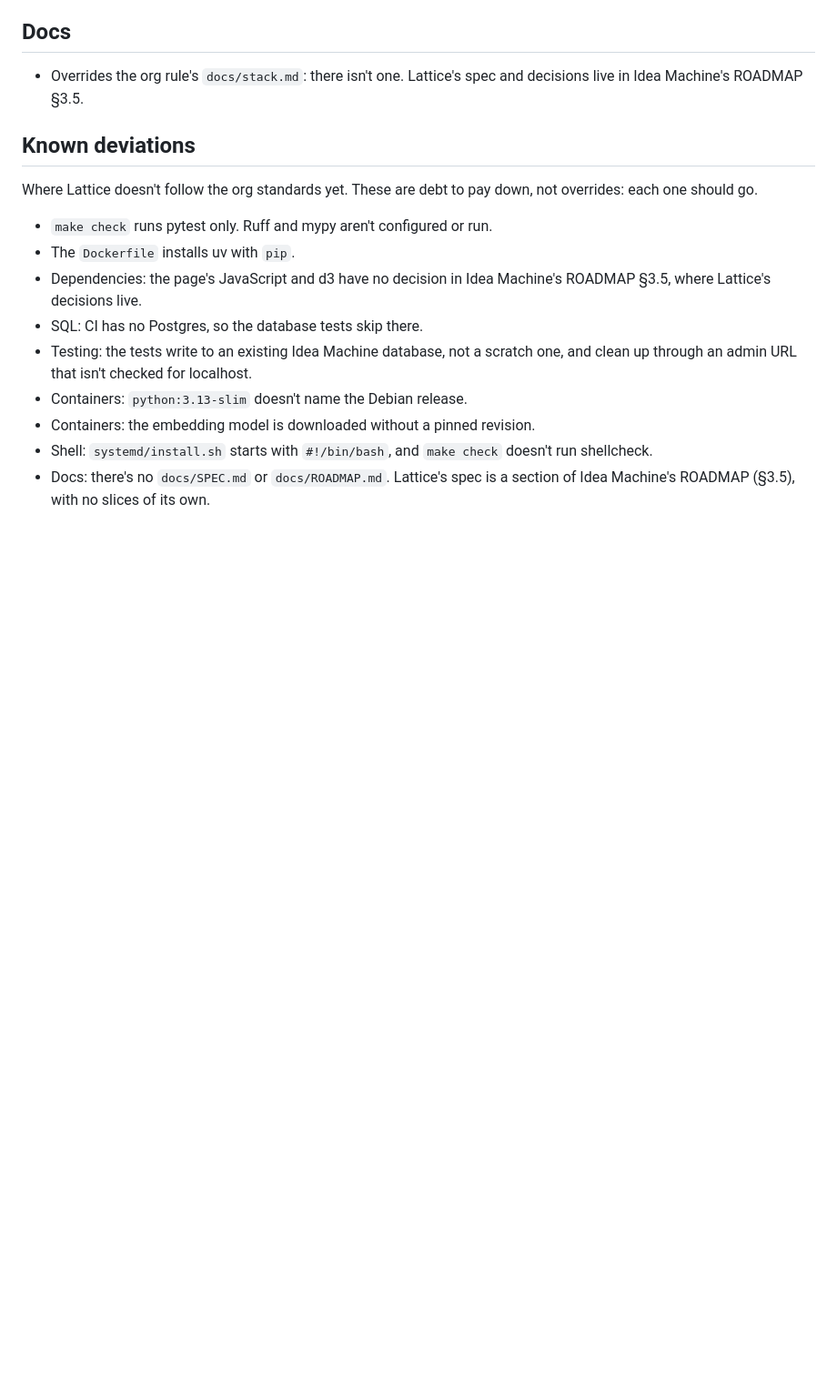
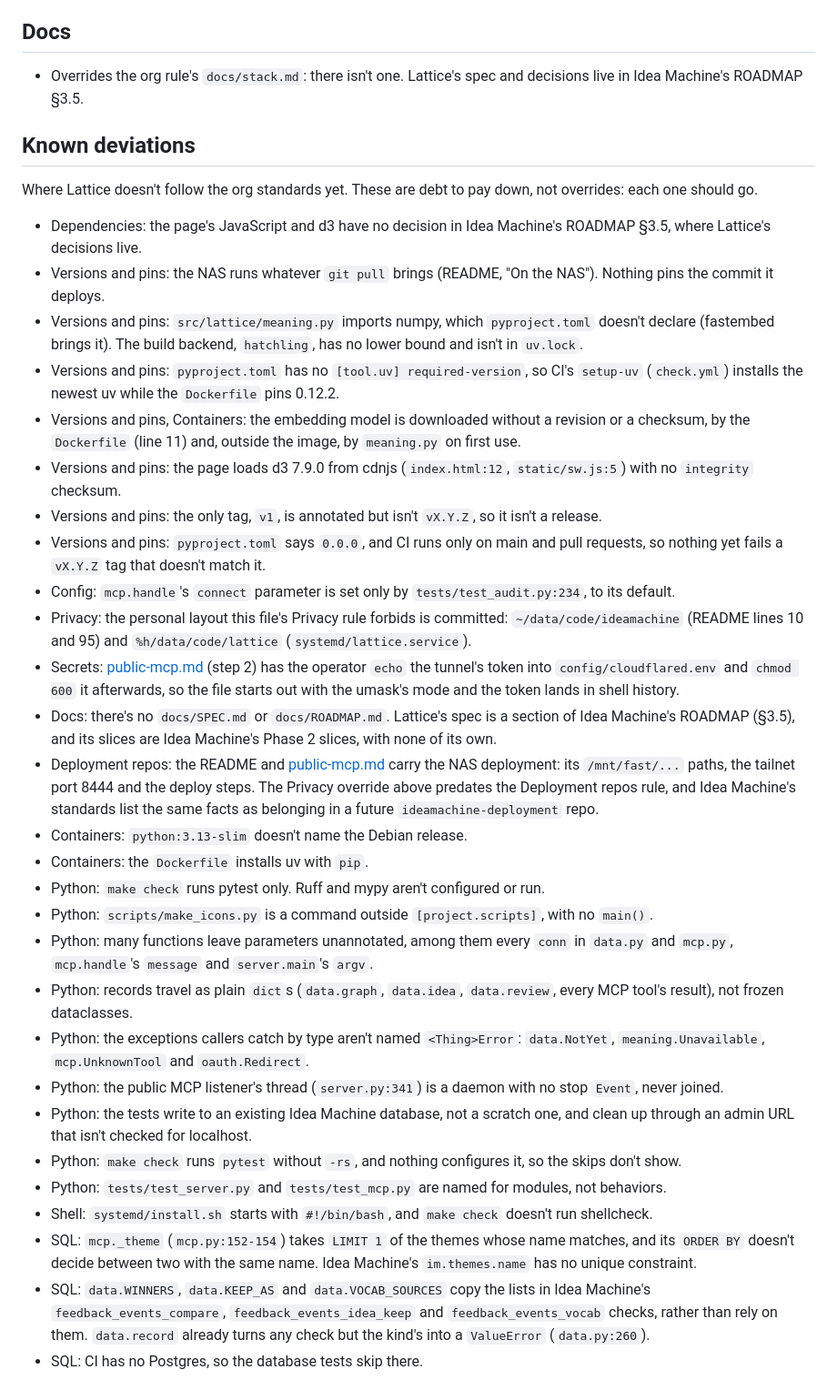
Before and after one commit to junglestyle/lattice, a Markdown page: docs/standards.md, the part around the change. Shown at 91% size. Rendered like a GitHub page; blank space fills up the shorter version.

Commit message:
Record the deviations a re-read against the org standards found
Re-read the repo against junglestyle/.github code-standards at 1391499:
README.md, containers, python, shell and sql, with the closed-set rule
as .github #17 words it. The list is now in the order of the rules, and
each line names its rule's section.

Added: the NAS deploys whatever git pull brings; numpy imported but
undeclared and hatchling unbounded; CI's uv unpinned; d3 loaded with no
integrity checksum; the release rules (the annotated v1 tag isn't
vX.Y.Z, and no CI job checks a tag against the manifest); a parameter
only tests set; personal paths and non-reserved test addresses; the
tunnel token echoed into a file before its chmod; the NAS deployment in
the public repo; scripts outside [project.scripts]; unannotated
parameters; dicts as records; exception names; an unjoined daemon
thread; no -rs; test files named for modules; an undecided LIMIT 1;
WINNERS, KEEP_AS and VOCAB_SOURCES copying Idea Machine's CHECKs that
data.record already relies on.

Corrected: the model download line now covers meaning.py too, under
Versions and pins; Keep the rest names the page as well as MCP; the
Docs line is worded to the SPEC and ROADMAP rule. Nothing was removed:
every earlier line still holds. data.EVENTS isn't listed: it's the set
of kinds Lattice may send, a policy that may run ahead of the CHECK
(bc7f158), not a copy of it.

Also for the bundle's .github #18: the uv line names `[tool.uv]
required-version`, and the test addresses (a public resolver, a private
range and a public service's range) are no longer listed.

Rebased onto lattice#10, which retired capture review and comparisons:
the Keep the rest line goes with the feature, and line references
follow the code. WINNERS stays listed, since data.record still checks
compare events against it.

Co-Authored-By: Claude Opus 5.5 <noreply@anthropic.com>

```diff
--- a/docs/standards.md
+++ b/docs/standards.md
@@ -67,15 +67,51 @@ from an org rule, it says so, and it wins.
 
 Where Lattice doesn't follow the org standards yet. These are debt to pay down, not overrides: each one should go.
 
-- `make check` runs pytest only. Ruff and mypy aren't configured or run.
-- The `Dockerfile` installs uv with `pip`.
 - Dependencies: the page's JavaScript and d3 have no decision in Idea Machine's ROADMAP §3.5, where Lattice's decisions
   live.
+- Versions and pins: the NAS runs whatever `git pull` brings (README, "On the NAS"). Nothing pins the commit it
+  deploys.
+- Versions and pins: `src/lattice/meaning.py` imports numpy, which `pyproject.toml` doesn't declare (fastembed brings
+  it). The build backend, `hatchling`, has no lower bound and isn't in `uv.lock`.
+- Versions and pins: `pyproject.toml` has no `[tool.uv] required-version`, so CI's `setup-uv` (`check.yml`) installs
+  the newest uv while the `Dockerfile` pins 0.12.2.
+- Versions and pins, Containers: the embedding model is downloaded without a revision or a checksum, by the
+  `Dockerfile` (line 11) and, outside the image, by `meaning.py` on first use.
+- Versions and pins: the page loads d3 7.9.0 from cdnjs (`index.html:12`, `static/sw.js:5`) with no `integrity`
+  checksum.
+- Versions and pins: the only tag, `v1`, is annotated but isn't `vX.Y.Z`, so it isn't a release.
+- Versions and pins: `pyproject.toml` says `0.0.0`, and CI runs only on main and pull requests, so nothing yet fails a
+  `vX.Y.Z` tag that doesn't match it.
+- Config: `mcp.handle`'s `connect` parameter is set only by `tests/test_audit.py:234`, to its default.
+- Privacy: the personal layout this file's Privacy rule forbids is committed: `~/data/code/ideamachine` (README lines
+  10 and 95) and `%h/data/code/lattice` (`systemd/lattice.service`).
+- Secrets: [public-mcp.md](public-mcp.md) (step 2) has the operator `echo` the tunnel's token into
+  `config/cloudflared.env` and `chmod 600` it afterwards, so the file starts out with the umask's mode and the token
+  lands in shell history.
+- Docs: there's no `docs/SPEC.md` or `docs/ROADMAP.md`. Lattice's spec is a section of Idea Machine's ROADMAP (§3.5),
+  and its slices are Idea Machine's Phase 2 slices, with none of its own.
+- Deployment repos: the README and [public-mcp.md](public-mcp.md) carry the NAS deployment: its `/mnt/fast/...`
+  paths, the tailnet port 8444 and the deploy steps. The Privacy override above predates the Deployment repos rule,
+  and Idea Machine's standards list the same facts as belonging in a future `ideamachine-deployment` repo.
+- Containers: `python:3.13-slim` doesn't name the Debian release.
+- Containers: the `Dockerfile` installs uv with `pip`.
+- Python: `make check` runs pytest only. Ruff and mypy aren't configured or run.
+- Python: `scripts/make_icons.py` is a command outside `[project.scripts]`, with no `main()`.
+- Python: many functions leave parameters unannotated, among them every `conn` in `data.py` and `mcp.py`,
+  `mcp.handle`'s `message` and `server.main`'s `argv`.
+- Python: records travel as plain `dict`s (`data.graph`, `data.idea`, `data.review`, every MCP tool's result), not
+  frozen dataclasses.
+- Python: the exceptions callers catch by type aren't named `<Thing>Error`: `data.NotYet`, `meaning.Unavailable`,
+  `mcp.UnknownTool` and `oauth.Redirect`.
+- Python: the public MCP listener's thread (`server.py:341`) is a daemon with no stop `Event`, never joined.
+- Python: the tests write to an existing Idea Machine database, not a scratch one, and clean up through an admin URL
+  that isn't checked for localhost.
+- Python: `make check` runs `pytest` without `-rs`, and nothing configures it, so the skips don't show.
+- Python: `tests/test_server.py` and `tests/test_mcp.py` are named for modules, not behaviors.
+- Shell: `systemd/install.sh` starts with `#!/bin/bash`, and `make check` doesn't run shellcheck.
+- SQL: `mcp._theme` (`mcp.py:152-154`) takes `LIMIT 1` of the themes whose name matches, and its `ORDER BY` doesn't
+  decide between two with the same name. Idea Machine's `im.themes.name` has no unique constraint.
+- SQL: `data.WINNERS`, `data.KEEP_AS` and `data.VOCAB_SOURCES` copy the lists in Idea Machine's
+  `feedback_events_compare`, `feedback_events_idea_keep` and `feedback_events_vocab` checks, rather than rely on them.
+  `data.record` already turns any check but the kind's into a `ValueError` (`data.py:260`).
 - SQL: CI has no Postgres, so the database tests skip there.
-- Testing: the tests write to an existing Idea Machine database, not a scratch one, and clean up through an admin URL
-  that isn't checked for localhost.
-- Containers: `python:3.13-slim` doesn't name the Debian release.
-- Containers: the embedding model is downloaded without a pinned revision.
-- Shell: `systemd/install.sh` starts with `#!/bin/bash`, and `make check` doesn't run shellcheck.
-- Docs: there's no `docs/SPEC.md` or `docs/ROADMAP.md`. Lattice's spec is a section of Idea Machine's ROADMAP (§3.5),
-  with no slices of its own.
```
